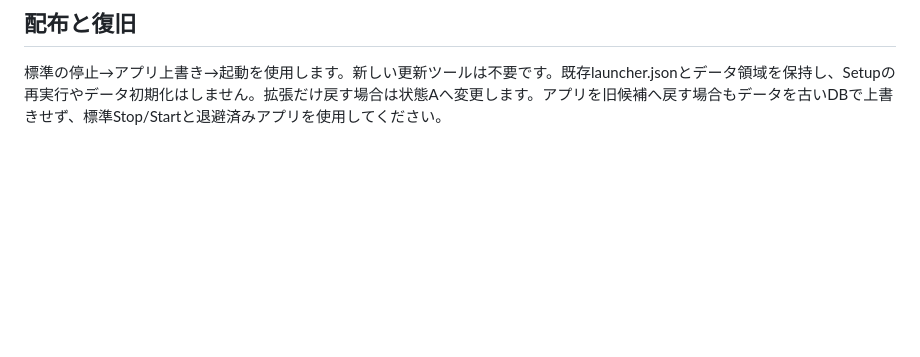
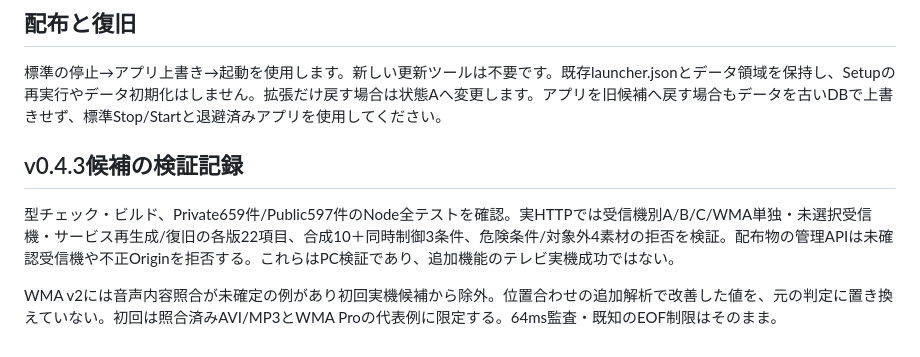
Before and after one commit to saburahu/dlna-video-server, a Markdown page: docs/MPEG2-SCOPED-TRIALS.md, the part around the change. Drawn GitHub-style; blank space fills up the shorter version.

Commit message:
Document scoped receiver trial verification and remaining audio limits

```diff
--- a/docs/MPEG2-SCOPED-TRIALS.md
+++ b/docs/MPEG2-SCOPED-TRIALS.md
@@ -56,3 +56,9 @@ MPEG-2 TSの既存レシピ、独立PCR256、映像320、AAC321/322、3003tick
 ## 配布と復旧
 
 標準の停止→アプリ上書き→起動を使用します。新しい更新ツールは不要です。既存launcher.jsonとデータ領域を保持し、Setupの再実行やデータ初期化はしません。拡張だけ戻す場合は状態Aへ変更します。アプリを旧候補へ戻す場合もデータを古いDBで上書きせず、標準Stop/Startと退避済みアプリを使用してください。
+
+## v0.4.3候補の検証記録
+
+型チェック・ビルド、Private659件/Public597件のNode全テストを確認。実HTTPでは受信機別A/B/C/WMA単独・未選択受信機・サービス再生成/復旧の各版22項目、合成10＋同時制御3条件、危険条件/対象外4素材の拒否を検証。配布物の管理APIは未確認受信機や不正Originを拒否する。これらはPC検証であり、追加機能のテレビ実機成功ではない。
+
+WMA v2には音声内容照合が未確定の例があり初回実機候補から除外。位置合わせの追加解析で改善した値を、元の判定に置き換えていない。初回は照合済みAVI/MP3とWMA Proの代表例に限定する。64ms監査・既知のEOF制限はそのまま。
```
